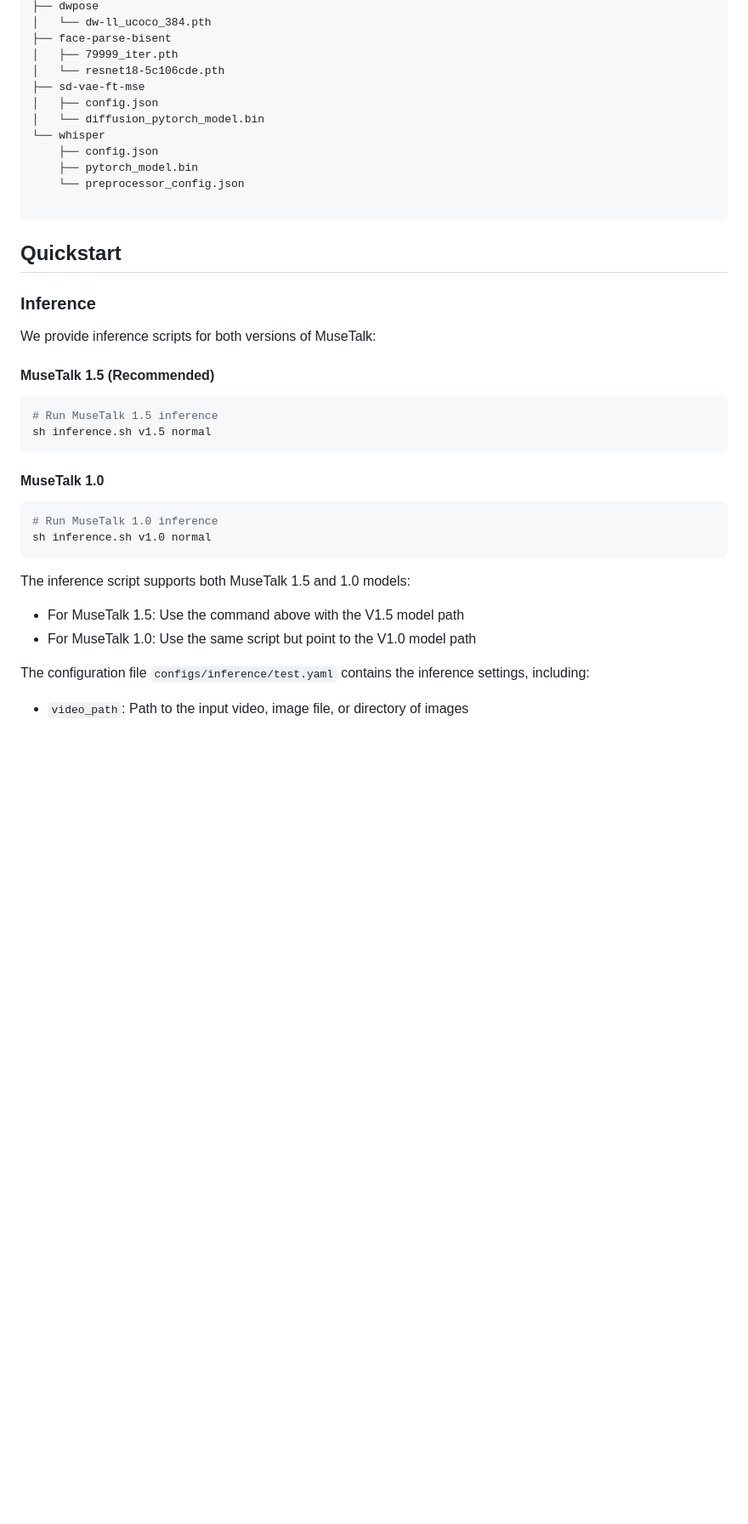
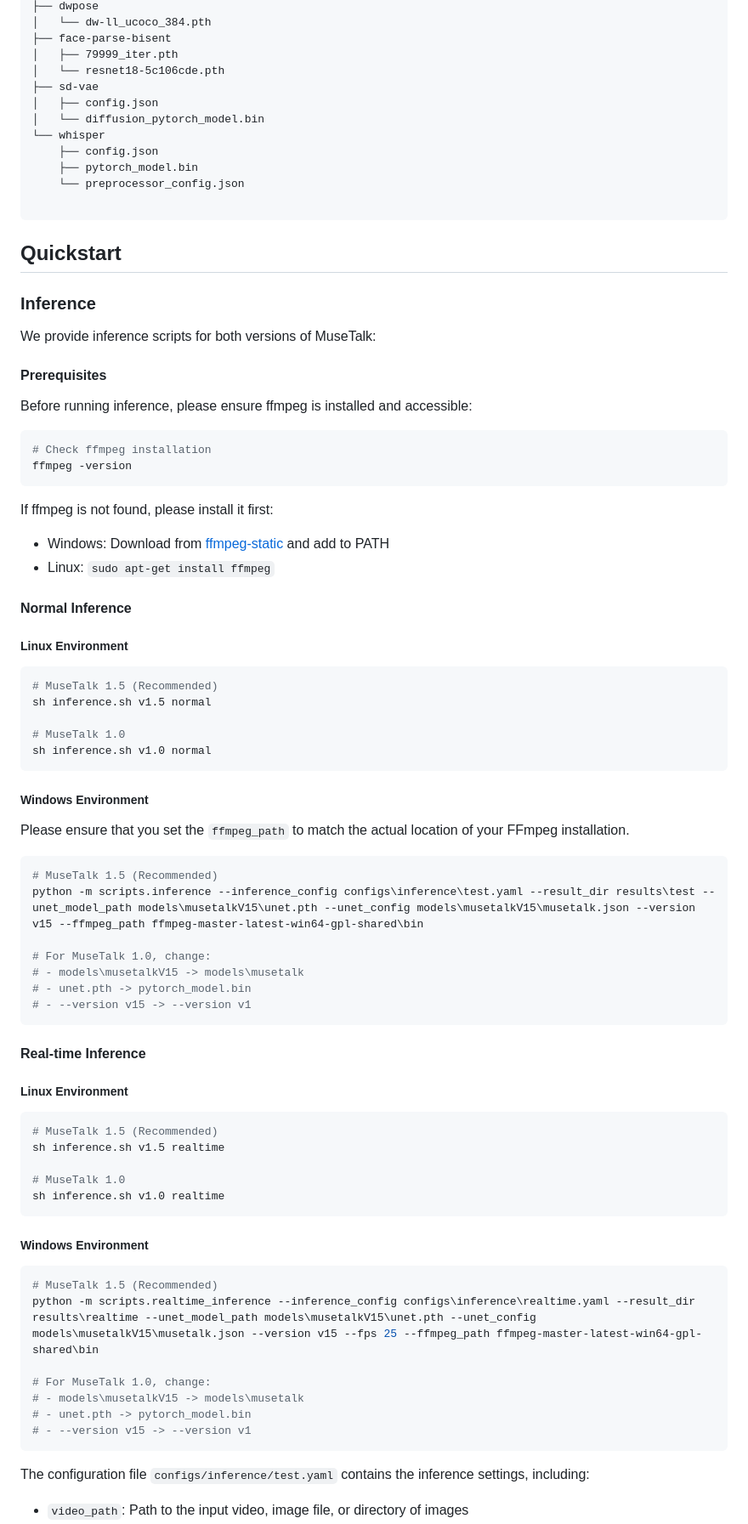
Before and after one commit to TMElyralab/MuseTalk, a Markdown page: README.md, the part around the change printed below. Shown: that part at 85% size. Rendered like a GitHub page; blank space fills up the shorter version.

````diff
--- a/README.md
+++ b/README.md
@@ -207,7 +244,7 @@ Finally, these weights should be organized in `models` as follows:
 ├── face-parse-bisent
 │   ├── 79999_iter.pth
 │   └── resnet18-5c106cde.pth
-├── sd-vae-ft-mse
+├── sd-vae
 │   ├── config.json
 │   └── diffusion_pytorch_model.bin
 └── whisper
@@ -221,21 +258,60 @@ Finally, these weights should be organized in `models` as follows:
 ### Inference
 We provide inference scripts for both versions of MuseTalk:
 
-#### MuseTalk 1.5 (Recommended)
+#### Prerequisites
+Before running inference, please ensure ffmpeg is installed and accessible:
 ```bash
-# Run MuseTalk 1.5 inference
+# Check ffmpeg installation
+ffmpeg -version
+```
+If ffmpeg is not found, please install it first:
+- Windows: Download from [ffmpeg-static](https://github.com/BtbN/FFmpeg-Builds/releases) and add to PATH
+- Linux: `sudo apt-get install ffmpeg`
+
+#### Normal Inference
+##### Linux Environment
+```bash
+# MuseTalk 1.5 (Recommended)
 sh inference.sh v1.5 normal
-```
 
-#### MuseTalk 1.0
-```bash
-# Run MuseTalk 1.0 inference
+# MuseTalk 1.0
 sh inference.sh v1.0 normal
 ```
 
-The inference script supports both MuseTalk 1.5 and 1.0 models:
-- For MuseTalk 1.5: Use the command above with the V1.5 model path
-- For MuseTalk 1.0: Use the same script but point to the V1.0 model path
+##### Windows Environment
+
+Please ensure that you set the `ffmpeg_path` to match the actual location of your FFmpeg installation.
+
+```bash
+# MuseTalk 1.5 (Recommended)
+python -m scripts.inference --inference_config configs\inference\test.yaml --result_dir results\test --unet_model_path models\musetalkV15\unet.pth --unet_config models\musetalkV15\musetalk.json --version v15 --ffmpeg_path ffmpeg-master-latest-win64-gpl-shared\bin
+
+# For MuseTalk 1.0, change:
+# - models\musetalkV15 -> models\musetalk
+# - unet.pth -> pytorch_model.bin
+# - --version v15 -> --version v1
+```
+
+#### Real-time Inference
+##### Linux Environment
+```bash
+# MuseTalk 1.5 (Recommended)
+sh inference.sh v1.5 realtime
+
+# MuseTalk 1.0
+sh inference.sh v1.0 realtime
+```
+
+##### Windows Environment
+```bash
+# MuseTalk 1.5 (Recommended)
+python -m scripts.realtime_inference --inference_config configs\inference\realtime.yaml --result_dir results\realtime --unet_model_path models\musetalkV15\unet.pth --unet_config models\musetalkV15\musetalk.json --version v15 --fps 25 --ffmpeg_path ffmpeg-master-latest-win64-gpl-shared\bin
+
+# For MuseTalk 1.0, change:
+# - models\musetalkV15 -> models\musetalk
+# - unet.pth -> pytorch_model.bin
+# - --version v15 -> --version v1
+```
 
 The configuration file `configs/inference/test.yaml` contains the inference settings, including:
 - `video_path`: Path to the input video, image file, or directory of images
````
Also changed, not shown: other parts of README.md (+69 -35 lines), assets/figs/gradio.png (added), assets/figs/gradio_2.png (added), 11 other files.
